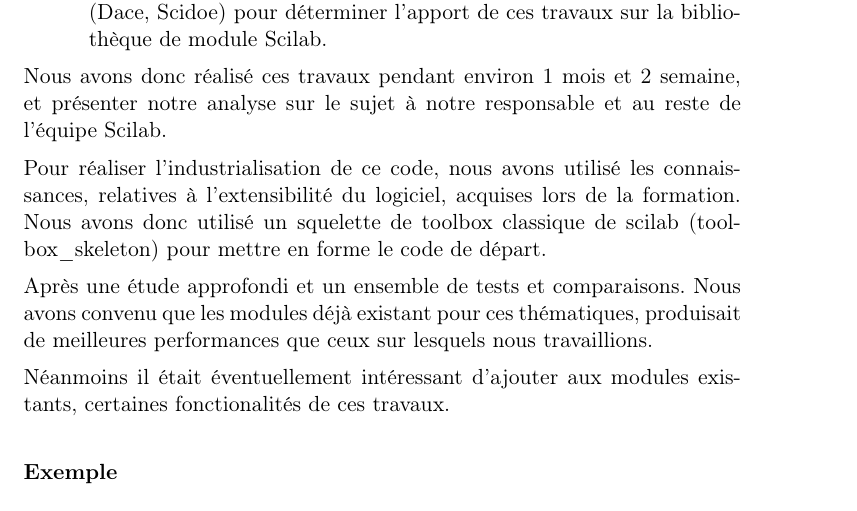
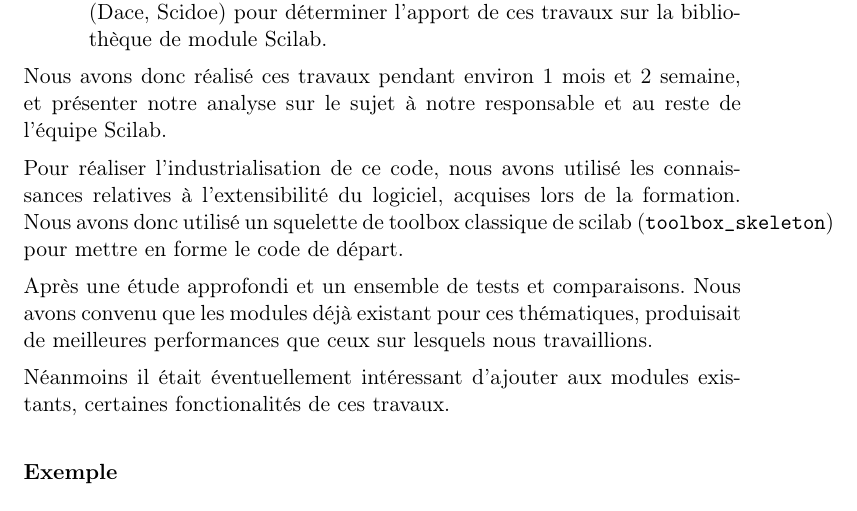
Before and after one commit to trosh/rapstag, a LaTeX document (rapstag.tex, which reads traveaux.tex): part of page 2 of 4, cut so that both start at the same text. Compiled offline with pdfLaTeX.

Commit message:
re-chop end of kriging/doe

```diff
--- a/traveaux.tex
+++ b/traveaux.tex
@@ -34,12 +34,15 @@ et nos missions consistait à :
 \end{itemize}
 
 Nous avons donc réalisé ces travaux pendant environ 1 mois et 2 semaine,
-et présenter notre analyse sur le sujet à notre responsable et au reste de l’équipe Scilab.
+et présenter notre analyse sur le sujet à notre responsable
+et au reste de l’équipe Scilab.
 
-Pour réaliser l’industrialisation de ce code, nous avons utilisé les connaissances,
-relatives à l’extensibilité du logiciel, acquises lors de la formation.
-Nous avons donc utilisé un squelette de toolbox classique de scilab (toolbox\_skeleton)
-pour mettre en forme le code de départ.
+Pour réaliser l’industrialisation de ce code,
+nous avons utilisé les connaissances relatives à
+l’extensibilité du logiciel, acquises lors de la formation.
+Nous avons donc utilisé un squelette de toolbox classique
+de scilab ({\tt toolbox\_skeleton}) pour mettre en forme
+le code de départ.
 
 Après une étude approfondi et un ensemble de tests et comparaisons.
 Nous avons convenu que les modules déjà existant pour ces thématiques,
```
